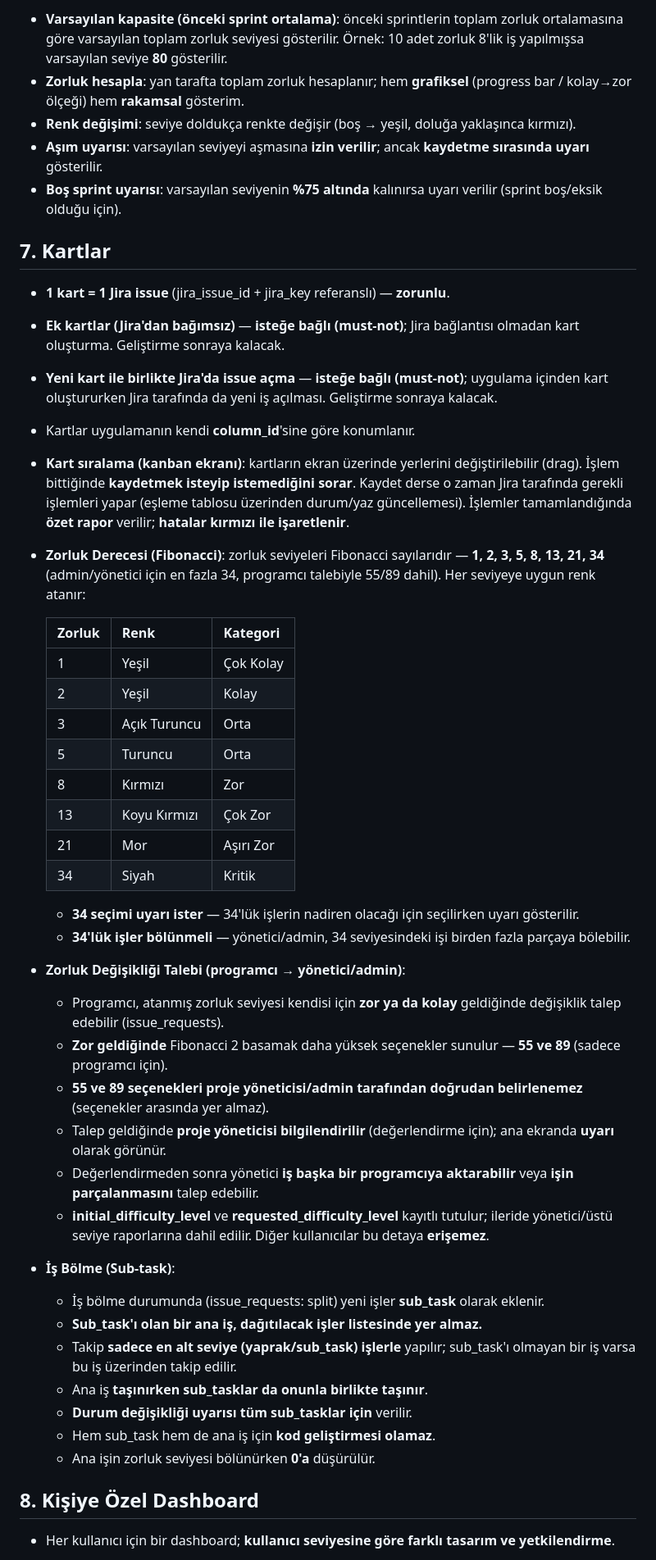
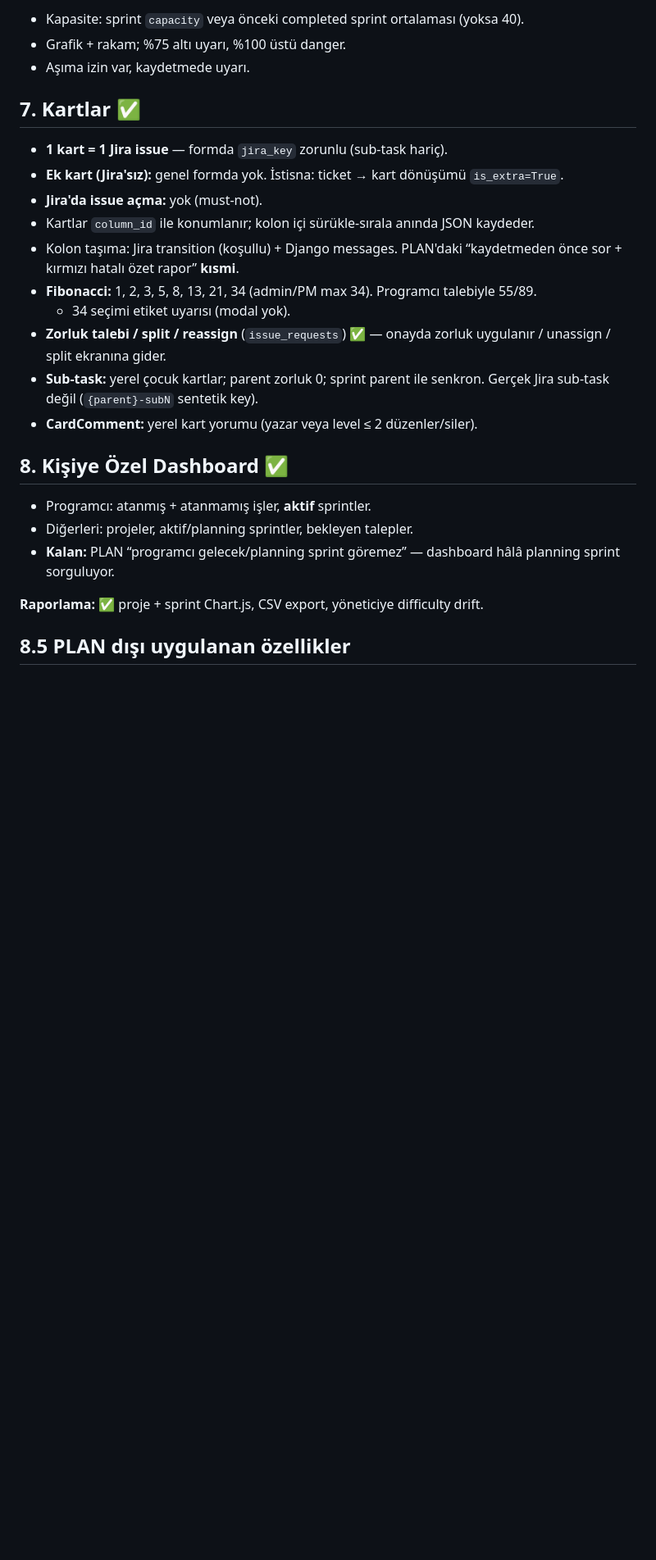
Before and after one commit to engintalay/kanbanProjectManager, a Markdown page: PLAN.md, the part around one of its changes. Shown at 82% size. Drawn GitHub-style; blank space fills up the shorter version.

```diff
--- a/PLAN.md
+++ b/PLAN.md
@@ -91,49 +107,28 @@ Yerel ağda (LAN) çalışan, **Python + Django** tabanlı, tek containerda depl
 
-- **Varsayılan kapasite (önceki sprint ortalama)**: önceki sprintlerin toplam zorluk ortalamasına göre varsayılan toplam zorluk seviyesi gösterilir. Örnek: 10 adet zorluk 8'lik iş yapılmışsa varsayılan seviye **80** gösterilir.
-- **Zorluk hesapla**: yan tarafta toplam zorluk hesaplanır; hem **grafiksel** (progress bar / kolay→zor ölçeği) hem **rakamsal** gösterim.
-- **Renk değişimi**: seviye doldukça renkte değişir (boş → yeşil, doluğa yaklaşınca kırmızı).
-- **Aşım uyarısı**: varsayılan seviyeyi aşmasına **izin verilir**; ancak **kaydetme sırasında uyarı** gösterilir.
-- **Boş sprint uyarısı**: varsayılan seviyenin **%75 altında** kalınırsa uyarı verilir (sprint boş/eksik olduğu için).
+- Kapasite: sprint `capacity` veya önceki completed sprint ortalaması (yoksa 40).
+- Grafik + rakam; %75 altı uyarı, %100 üstü danger.
+- Aşıma izin var, kaydetmede uyarı.
 
-## 7. Kartlar
+## 7. Kartlar ✅
 
-- **1 kart = 1 Jira issue** (jira_issue_id + jira_key referanslı) — **zorunlu**.
-- **Ek kartlar (Jira'dan bağımsız)** — **isteğe bağlı (must-not)**; Jira bağlantısı olmadan kart oluşturma. Geliştirme sonraya kalacak.
-- **Yeni kart ile birlikte Jira'da issue açma** — **isteğe bağlı (must-not)**; uygulama içinden kart oluştururken Jira tarafında da yeni iş açılması. Geliştirme sonraya kalacak.
-- Kartlar uygulamanın kendi **column_id**'sine göre konumlanır.
-- **Kart sıralama (kanban ekranı)**: kartların ekran üzerinde yerlerini değiştirilebilir (drag). İşlem bittiğinde **kaydetmek isteyip istemediğini sorar**. Kaydet derse o zaman Jira tarafında gerekli işlemleri yapar (eşleme tablosu üzerinden durum/yaz güncellemesi). İşlemler tamamlandığında **özet rapor** verilir; **hatalar kırmızı ile işaretlenir**.
-- **Zorluk Derecesi (Fibonacci)**: zorluk seviyeleri Fibonacci sayılarıdır — **1, 2, 3, 5, 8, 13, 21, 34** (admin/yönetici için en fazla 34, programcı talebiyle 55/89 dahil). Her seviyeye uygun renk atanır:
+- **1 kart = 1 Jira issue** — formda `jira_key` zorunlu (sub-task hariç).
+- **Ek kart (Jira'sız):** genel formda yok. İstisna: ticket → kart dönüşümü `is_extra=True`.
+- **Jira'da issue açma:** yok (must-not).
+- Kartlar `column_id` ile konumlanır; kolon içi sürükle-sırala anında JSON kaydeder.
+- Kolon taşıma: Jira transition (koşullu) + Django messages. PLAN'daki “kaydetmeden önce sor + kırmızı hatalı özet rapor” **kısmi**.
+- **Fibonacci:** 1, 2, 3, 5, 8, 13, 21, 34 (admin/PM max 34). Programcı talebiyle 55/89.
+  - 34 seçimi etiket uyarısı (modal yok).
+- **Zorluk talebi / split / reassign** (`issue_requests`) ✅ — onayda zorluk uygulanır / unassign / split ekranına gider.
+- **Sub-task:** yerel çocuk kartlar; parent zorluk 0; sprint parent ile senkron. Gerçek Jira sub-task değil (`{parent}-subN` sentetik key).
+- **CardComment:** yerel kart yorumu (yazar veya level ≤ 2 düzenler/siler).
 
-  | Zorluk | Renk | Kategori |
-  |--------|------|----------|
-  | 1 | Yeşil | Çok Kolay |
-  | 2 | Yeşil | Kolay |
-  | 3 | Açık Turuncu | Orta |
-  | 5 | Turuncu | Orta |
-  | 8 | Kırmızı | Zor |
-  | 13 | Koyu Kırmızı | Çok Zor |
-  | 21 | Mor | Aşırı Zor |
-  | 34 | Siyah | Kritik |
+## 8. Kişiye Özel Dashboard ✅
 
-  - **34 seçimi uyarı ister** — 34'lük işlerin nadiren olacağı için seçilirken uyarı gösterilir.
-  - **34'lük işler bölünmeli** — yönetici/admin, 34 seviyesindeki işi birden fazla parçaya bölebilir.
-- **Zorluk Değişikliği Talebi (programcı → yönetici/admin)**:
-  - Programcı, atanmış zorluk seviyesi kendisi için **zor ya da kolay** geldiğinde değişiklik talep edebilir (issue_requests).
-  - **Zor geldiğinde** Fibonacci 2 basamak daha yüksek seçenekler sunulur — **55 ve 89** (sadece programcı için).
-  - **55 ve 89 seçenekleri proje yöneticisi/admin tarafından doğrudan belirlenemez** (seçenekler arasında yer almaz).
-  - Talep geldiğinde **proje yöneticisi bilgilendirilir** (değerlendirme için); ana ekranda **uyarı** olarak görünür.
-  - Değerlendirmeden sonra yönetici **iş başka bir programcıya aktarabilir** veya **işin parçalanmasını** talep edebilir.
-  - **initial_difficulty_level** ve **requested_difficulty_level** kayıtlı tutulur; ileride yönetici/üstü seviye raporlarına dahil edilir. Diğer kullanıcılar bu detaya **erişemez**.
-- **İş Bölme (Sub-task)**:
-  - İş bölme durumunda (issue_requests: split) yeni işler **sub_task** olarak eklenir.
-  - **Sub_task'ı olan bir ana iş, dağıtılacak işler listesinde yer almaz.**
-  - Takip **sadece en alt seviye (yaprak/sub_task) işlerle** yapılır; sub_task'ı olmayan bir iş varsa bu iş üzerinden takip edilir.
-  - Ana iş **taşınırken sub_tasklar da onunla birlikte taşınır**.
-  - **Durum değişikliği uyarısı tüm sub_tasklar için** verilir.
-  - Hem sub_task hem de ana iş için **kod geliştirmesi olamaz**.
-  - Ana işin zorluk seviyesi bölünürken **0'a** düşürülür.
+- Programcı: atanmış + atanmamış işler, **aktif** sprintler.
+- Diğerleri: projeler, aktif/planning sprintler, bekleyen talepler.
+- **Kalan:** PLAN “programcı gelecek/planning sprint göremez” — dashboard hâlâ planning sprint sorguluyor.
 
-## 8. Kişiye Özel Dashboard
+**Raporlama:** ✅ proje + sprint Chart.js, CSV export, yöneticiye difficulty drift.
 
-- Her kullanıcı için bir dashboard; **kullanıcı seviyesine göre farklı tasarım ve yetkilendirme**.
+## 8.5 PLAN dışı uygulanan özellikler
 
```
Also changed, not shown: other parts of PLAN.md (+115 -92 lines).
